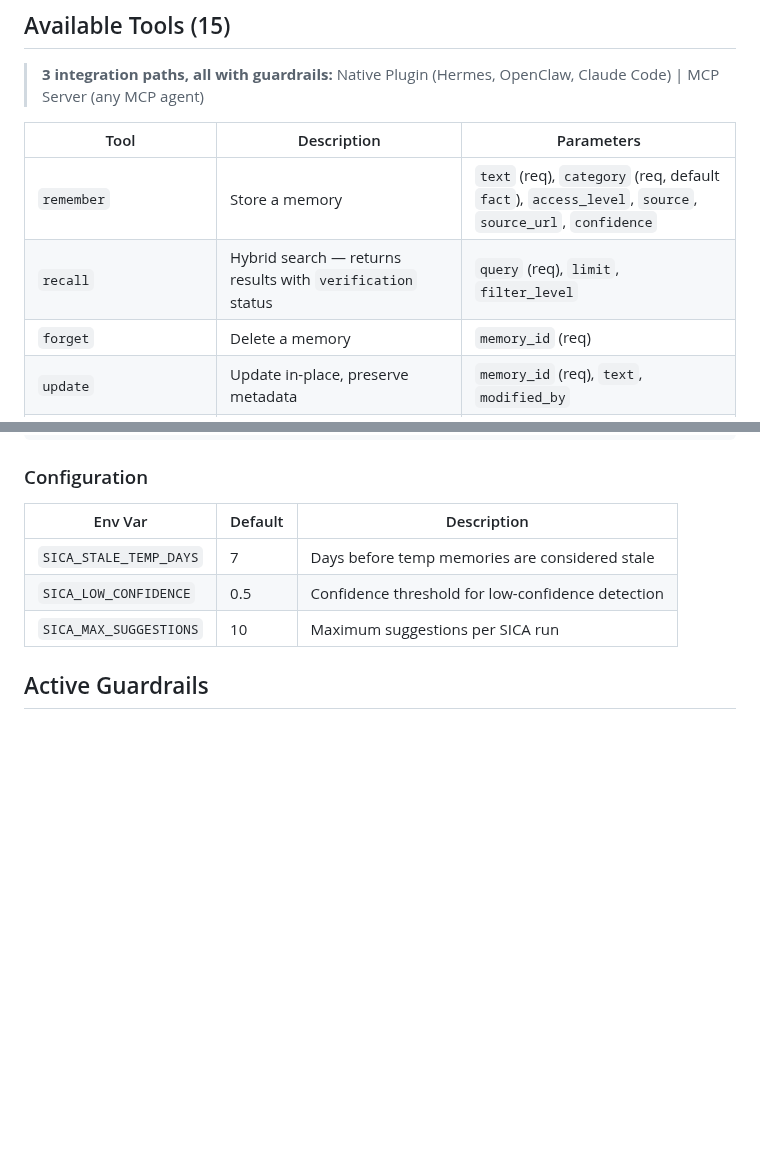
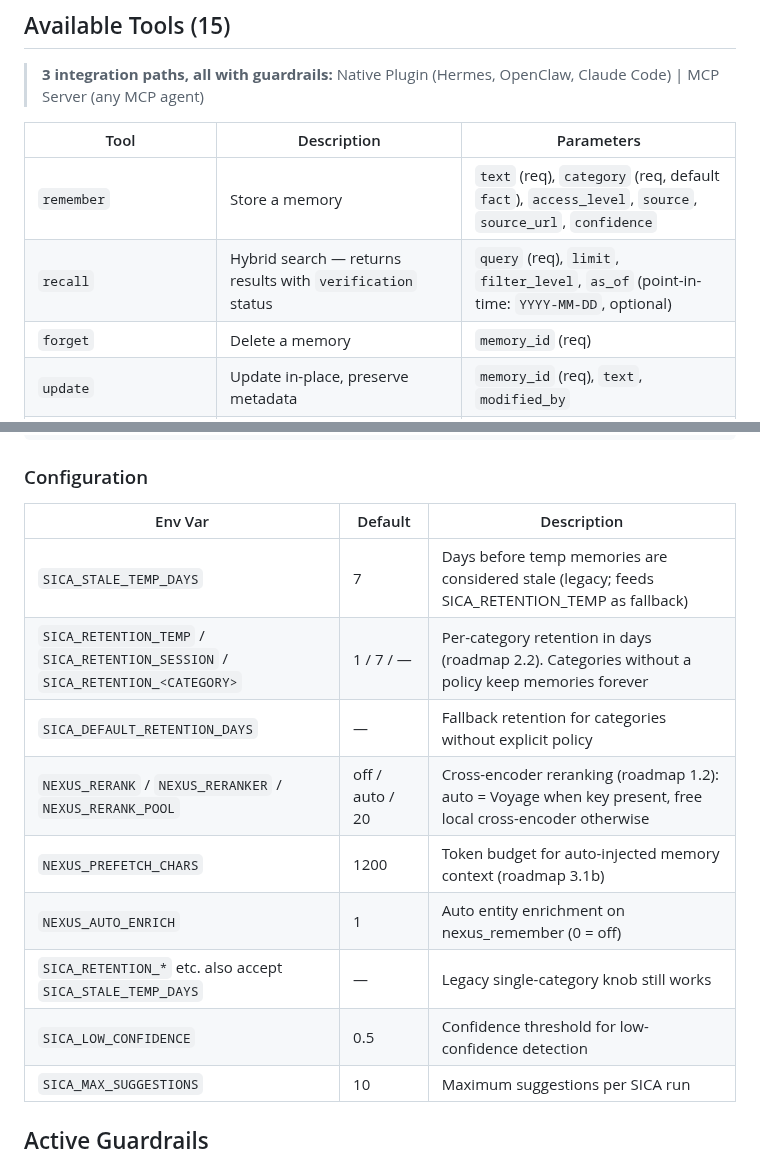
Before and after one commit to Neboy72/nexus-memory, a Markdown page: AGENTS.md, 2 parts joined by grey strips. Drawn GitHub-style; blank space fills up the shorter version.

Commit message:
docs: AGENTS.md - as_of param + retention/rerank/enrich env-var table (v0.13.0 feature parity)

```diff
--- a/AGENTS.md
+++ b/AGENTS.md
@@ -251,7 +251,7 @@ Opens a live graph dashboard at `http://127.0.0.1:9120` — explore your memory
 | Tool | Description | Parameters |
 |------|-------------|------------|
 | `remember` | Store a memory | `text` (req), `category` (req, default `fact`), `access_level`, `source`, `source_url`, `confidence` |
-| `recall` | Hybrid search — returns results with `verification` status | `query` (req), `limit`, `filter_level` |
+| `recall` | Hybrid search — returns results with `verification` status | `query` (req), `limit`, `filter_level`, `as_of` (point-in-time: `YYYY-MM-DD`, optional) |
 | `forget` | Delete a memory | `memory_id` (req) |
 | `update` | Update in-place, preserve metadata | `memory_id` (req), `text`, `modified_by` |
 | `health` | Check server status | — |
@@ -327,7 +327,13 @@ result = run_sica(auto_patch=True)
 
 | Env Var | Default | Description |
 |---------|---------|-------------|
-| `SICA_STALE_TEMP_DAYS` | 7 | Days before temp memories are considered stale |
+| `SICA_STALE_TEMP_DAYS` | 7 | Days before temp memories are considered stale (legacy; feeds SICA_RETENTION_TEMP as fallback) |
+| `SICA_RETENTION_TEMP` / `SICA_RETENTION_SESSION` / `SICA_RETENTION_<CATEGORY>` | 1 / 7 / — | Per-category retention in days (roadmap 2.2). Categories without a policy keep memories forever |
+| `SICA_DEFAULT_RETENTION_DAYS` | — | Fallback retention for categories without explicit policy |
+| `NEXUS_RERANK` / `NEXUS_RERANKER` / `NEXUS_RERANK_POOL` | off / auto / 20 | Cross-encoder reranking (roadmap 1.2): auto = Voyage when key present, free local cross-encoder otherwise |
+| `NEXUS_PREFETCH_CHARS` | 1200 | Token budget for auto-injected memory context (roadmap 3.1b) |
+| `NEXUS_AUTO_ENRICH` | 1 | Auto entity enrichment on nexus_remember (0 = off) |
+| `SICA_RETENTION_*` etc. also accept `SICA_STALE_TEMP_DAYS` | — | Legacy single-category knob still works |
 | `SICA_LOW_CONFIDENCE` | 0.5 | Confidence threshold for low-confidence detection |
 | `SICA_MAX_SUGGESTIONS` | 10 | Maximum suggestions per SICA run |
 
```
